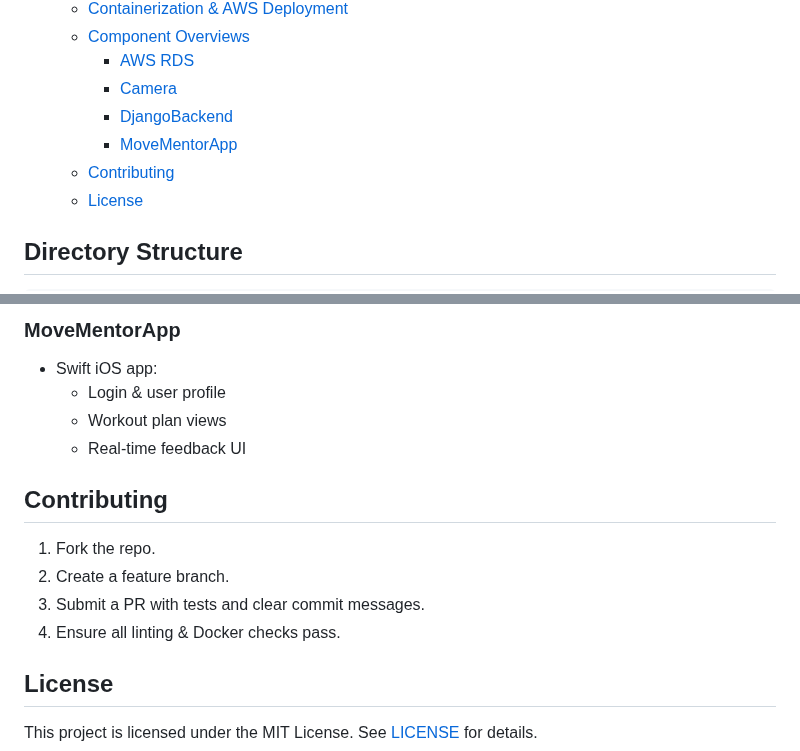
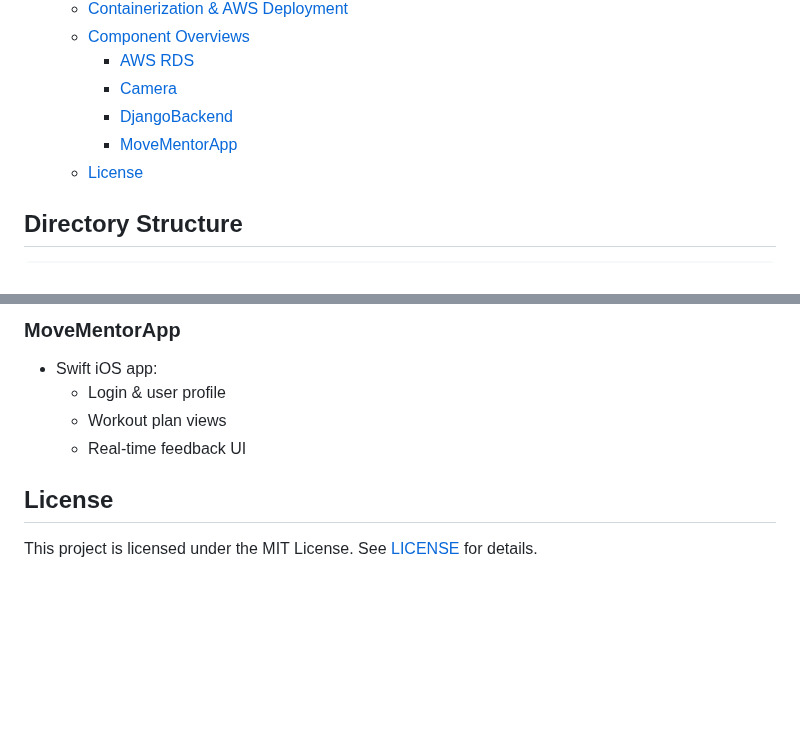
Before and after one commit to kaleblee146/CECS-491B-Project, a Markdown page: README.md, 2 parts joined by grey strips. Drawn GitHub-style; blank space fills up the shorter version.

Commit message:
Updated project README

```diff
--- a/README.md
+++ b/README.md
@@ -15,7 +15,6 @@ MoveMentor is an AI-powered form-tracking app that provides real-time feedback o
     - [Camera](#camera)
     - [DjangoBackend](#djangobackend)
     - [MoveMentorApp](#movementorapp)
-  - [Contributing](#contributing)
   - [License](#license)
 
 ## Directory Structure
@@ -135,13 +134,6 @@ MoveMentor is an AI-powered form-tracking app that provides real-time feedback o
   - Workout plan views
   - Real-time feedback UI
 
-## Contributing
-
-1. Fork the repo.
-2. Create a feature branch.
-3. Submit a PR with tests and clear commit messages.
-4. Ensure all linting & Docker checks pass.
-
 ## License
 
 This project is licensed under the MIT License. See [LICENSE](LICENSE) for details.
```
